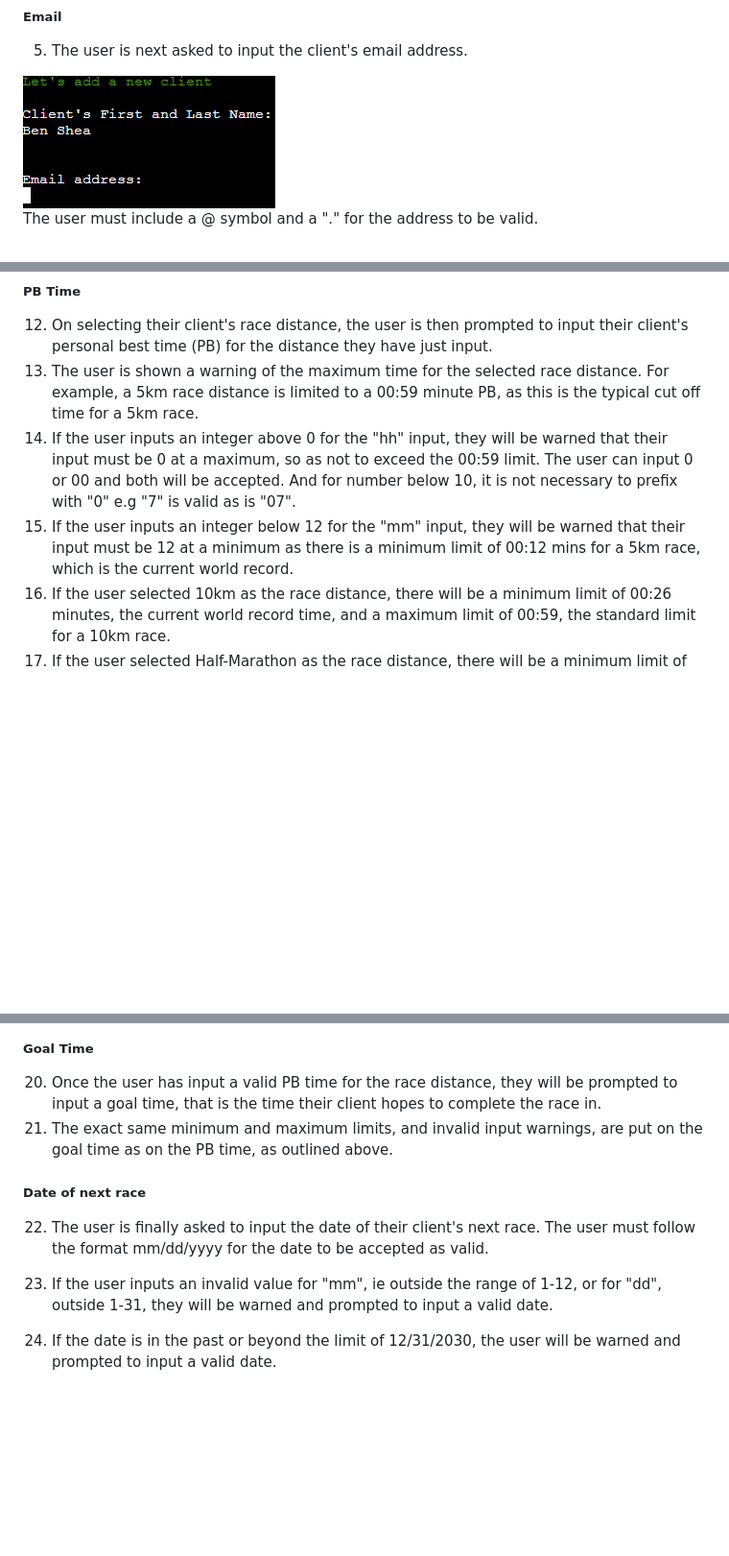
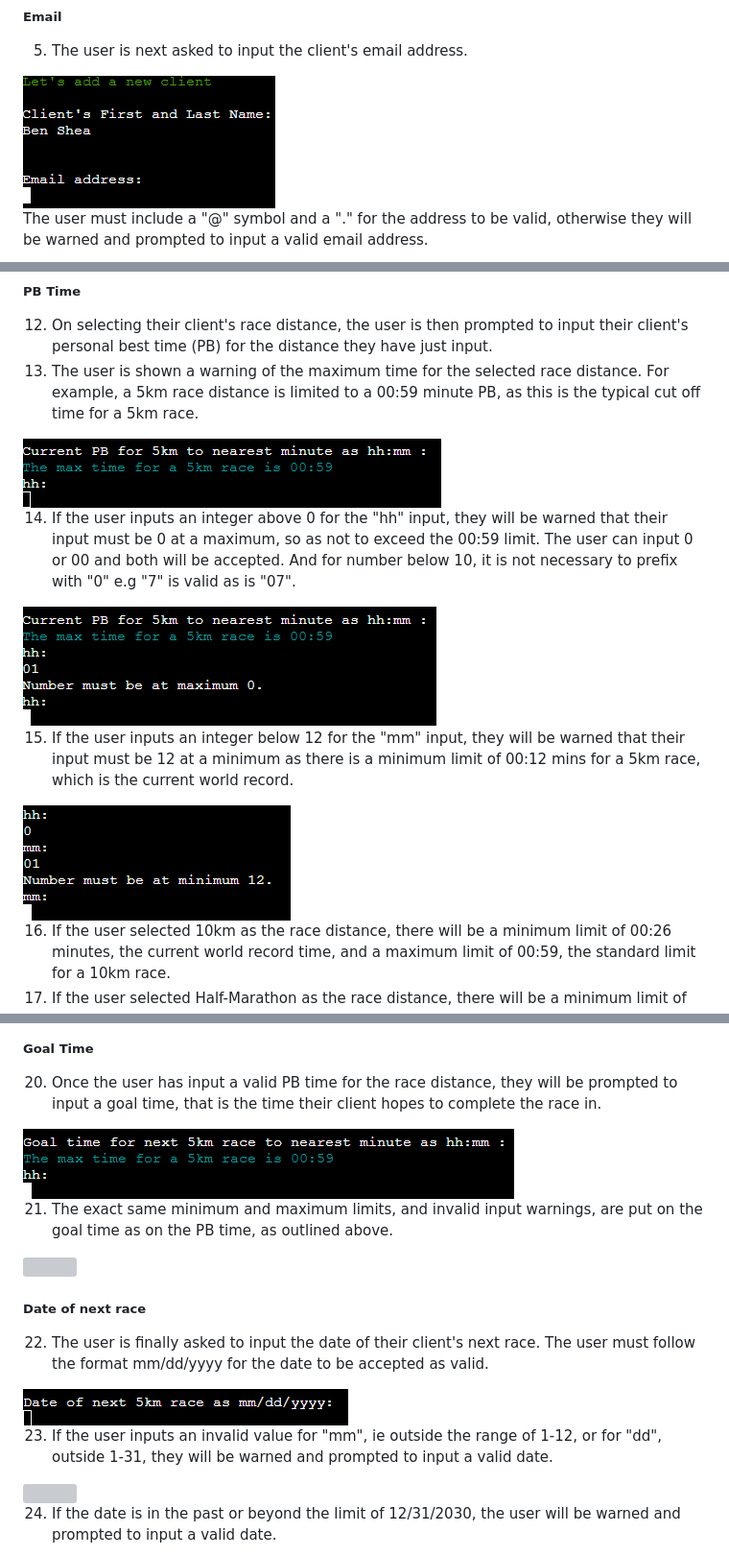
Before and after one commit to barty-s/client_list_app, a Markdown page: README.md, 3 parts joined by grey strips. Shown: that part at 96% size. GitHub-like rendering; blank space fills up the shorter version; grey boxes are pictures that could not be loaded.

```diff
--- a/README.md
+++ b/README.md
@@ -114,7 +121,8 @@ As demonstated in the workflow image above, this app has 5 main features:
 
 <img src='/docs/action1/email.png' >
 
-The user must include a @ symbol and a "." for the address to be valid.
+The user must include a "@" symbol and a "." for the address to be valid, otherwise they will be warned and prompted to input a valid email address.
+
 <img src='/docs/action1/email1.png' >
 
 6. If the user inputs an email that already exists in the client list database (googlesheets), they will be warned and then the Main Menu will be displayed again.
@@ -149,8 +158,17 @@ The user cannot input a number below 18 or above 100. They will be warned about
 
 12. On selecting their client's race distance, the user is then prompted to input their client's personal best time (PB) for the distance they have just input.
 13. The user is shown a warning of the maximum time for the selected race distance. For example, a 5km race distance is limited to a 00:59 minute PB, as this is the typical cut off time for a 5km race.
+
+<img src='/docs/action1/pb.png' >
+
 14. If the user inputs an integer above 0 for the "hh" input, they will be warned that their input must be 0 at a maximum, so as not to exceed the 00:59 limit. The user can input 0 or 00 and both will be accepted. And for number below 10, it is not necessary to prefix with "0" e.g "7" is valid as is "07".
+
+<img src='/docs/action1/pb1.png' >
+
 15. If the user inputs an integer below 12 for the "mm" input, they will be warned that their input must be 12 at a minimum as there is a minimum limit of 00:12 mins for a 5km race, which is the current world record.
+
+<img src='/docs/action1/pb2.png' >
+
 16. If the user selected 10km as the race distance, there will be a minimum limit of 00:26 minutes, the current world record time, and a maximum limit of 00:59, the standard limit for a 10km race.
 17. If the user selected Half-Marathon as the race distance, there will be a minimum limit of 00:57 minutes, the current world record time, and a maximum limit of 02:59, the standard limit for a half-marathon race.
 18. If the user selected Marathon as the race distance, there will be a minimum limit of 02:00 hours, the current world record time, and a maximum limit of 06:59, the standard limit for a marathon race.
@@ -159,4 +177,7 @@ The user cannot input a number below 18 or above 100. They will be warned about
 ##### Goal Time
 
 20. Once the user has input a valid PB time for the race distance, they will be prompted to input a goal time, that is the time their client hopes to complete the race in.
+
+<img src='/docs/action1/gt.png' >
+
 21. The exact same minimum and maximum limits, and invalid input warnings, are put on the goal time as on the PB time, as outlined above.
@@ -164,4 +187,7 @@ The user cannot input a number below 18 or above 100. They will be warned about
 ##### Date of next race
 
 22. The user is finally asked to input the date of their client's next race. The user must follow the format mm/dd/yyyy for the date to be accepted as valid.
+
+<img src='/docs/action1/date.png' >
+
 23. If the user inputs an invalid value for "mm", ie outside the range of 1-12, or for "dd", outside 1-31, they will be warned and prompted to input a valid date.
```
Also changed, not shown: other parts of README.md (+62 -8 lines).
